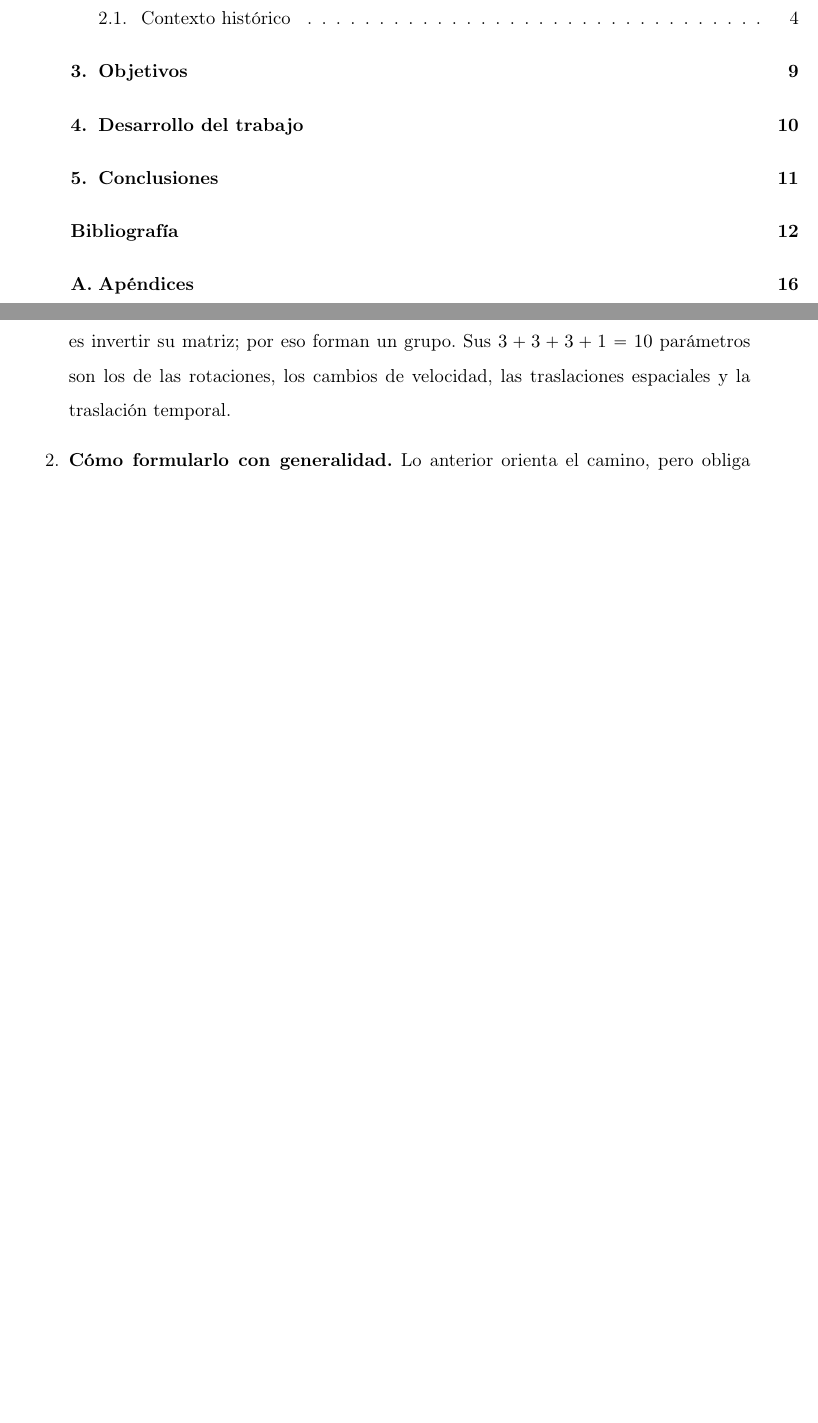
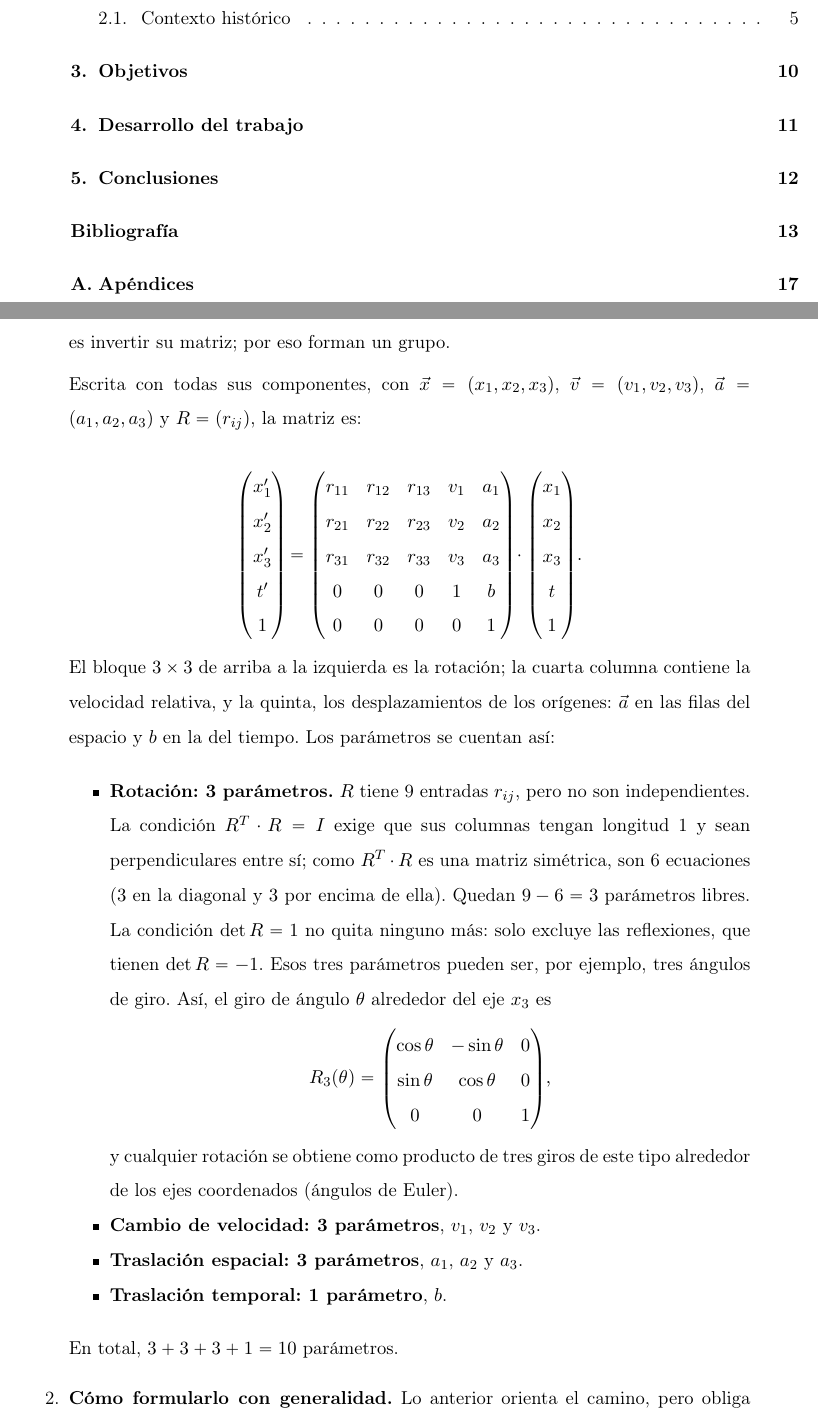
Before and after one commit to julian1c2a/MCC-trabajos, a LaTeX book (simetrias/simetrias.tex): two parts of pages 3 and 8 of 22 before the commit and two parts of pages 3 and 8 of 23 after it, joined at a grey line, cut so that both start at the same text, the shorter picture padded with empty space. The pictures show the PDF file simetrias/simetrias.pdf that the author committed with the source.

Commit message:
Simetrías: grupo de Galileo con todas sus componentes
- simetrias.md: matriz 5x5 desarrollada (r_ij, v_i, a_i, b) y recuento de
  los 10 parámetros; la rotación tiene 3 (9 entradas menos las 6 ecuaciones
  de R^T·R = I), con el giro R_3(θ) como ejemplo y los ángulos de Euler.
- BORRADOR.md: cambios del autor en el punto 2.

Co-Authored-By: Claude Opus 5.5 <noreply@anthropic.com>

```diff
--- a/simetrias/simetrias.tex
+++ b/simetrias/simetrias.tex
@@ -141,10 +141,60 @@ física. La cuestión tiene una doble vertiente.
   Una rotación que dependiera del tiempo, \(R(t)\), no cabe en esta
   forma: correspondería a un observador que gira, que no es inercial.
   Componer dos transformaciones es multiplicar sus matrices, e invertir
-  una es invertir su matriz; por eso forman un grupo. Sus
-  \(3 + 3 + 3 + 1 = 10\) parámetros son los de las rotaciones, los
-  cambios de velocidad, las traslaciones espaciales y la traslación
-  temporal.
+  una es invertir su matriz; por eso forman un grupo.
+
+  Escrita con todas sus componentes, con \(\vec{x} = (x_1, x_2, x_3)\),
+  \(\vec{v} = (v_1, v_2, v_3)\), \(\vec{a} = (a_1, a_2, a_3)\) y
+  \(R = (r_{ij})\), la matriz es:
+
+  \[
+  \begin{aligned}
+  \begin{pmatrix} x_1' \\ x_2' \\ x_3' \\ t' \\ 1 \end{pmatrix}
+  = \begin{pmatrix}
+  r_{11} & r_{12} & r_{13} & v_1 & a_1 \\
+  r_{21} & r_{22} & r_{23} & v_2 & a_2 \\
+  r_{31} & r_{32} & r_{33} & v_3 & a_3 \\
+  0 & 0 & 0 & 1 & b \\
+  0 & 0 & 0 & 0 & 1
+  \end{pmatrix}
+  \cdot \begin{pmatrix} x_1 \\ x_2 \\ x_3 \\ t \\ 1 \end{pmatrix}.
+  \end{aligned}
+  \]
+
+  El bloque \(3 \times 3\) de arriba a la izquierda es la rotación; la
+  cuarta columna contiene la velocidad relativa, y la quinta, los
+  desplazamientos de los orígenes: \(\vec{a}\) en las filas del espacio
+  y \(b\) en la del tiempo. Los parámetros se cuentan así:
+
+  \begin{itemize}
+  \tightlist
+  \item
+    \textbf{Rotación: 3 parámetros.} \(R\) tiene 9 entradas \(r_{ij}\),
+    pero no son independientes. La condición \(R^{T} \cdot R = I\) exige
+    que sus columnas tengan longitud 1 y sean perpendiculares entre sí;
+    como \(R^{T} \cdot R\) es una matriz simétrica, son 6 ecuaciones
+    (\(3\) en la diagonal y \(3\) por encima de ella). Quedan
+    \(9 - 6 = 3\) parámetros libres. La condición \(\det R = 1\) no
+    quita ninguno más: solo excluye las reflexiones, que tienen
+    \(\det R = -1\). Esos tres parámetros pueden ser, por ejemplo, tres
+    ángulos de giro. Así, el giro de ángulo \(\theta\) alrededor del eje
+    \(x_3\) es \[
+    \begin{aligned}
+    R_3(\theta) = \begin{pmatrix} \cos\theta & -\sin\theta & 0 \\ \sin\theta & \cos\theta & 0 \\ 0 & 0 & 1 \end{pmatrix},
+    \end{aligned}
+    \] y cualquier rotación se obtiene como producto de tres giros de
+    este tipo alrededor de los ejes coordenados (ángulos de Euler).
+  \item
+    \textbf{Cambio de velocidad: 3 parámetros}, \(v_1\), \(v_2\) y
+    \(v_3\).
+  \item
+    \textbf{Traslación espacial: 3 parámetros}, \(a_1\), \(a_2\) y
+    \(a_3\).
+  \item
+    \textbf{Traslación temporal: 1 parámetro}, \(b\).
+  \end{itemize}
+
+  En total, \(3 + 3 + 3 + 1 = 10\) parámetros.
 \item
   \textbf{Cómo formularlo con generalidad.} Lo anterior orienta el
   camino, pero obliga a comprobar la invariancia ley por ley. Sea, por
```
Also changed, not shown: BORRADOR.md (+1 -1 lines), simetrias/simetrias.md (+32 -1 lines), simetrias/simetrias.pdf.
